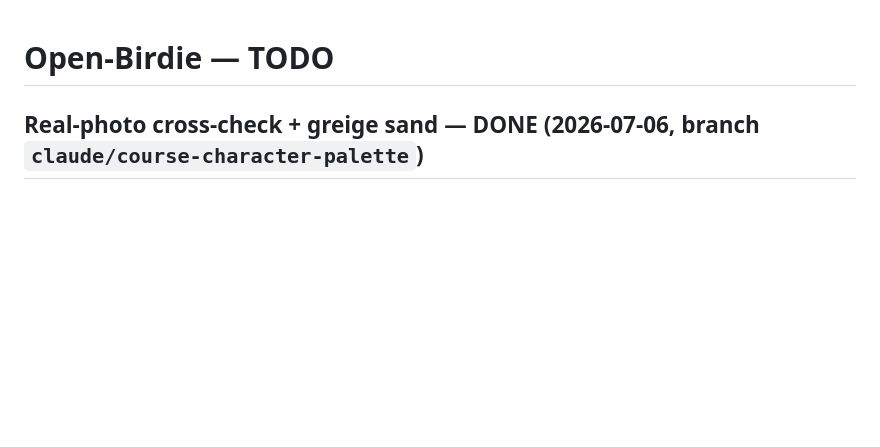
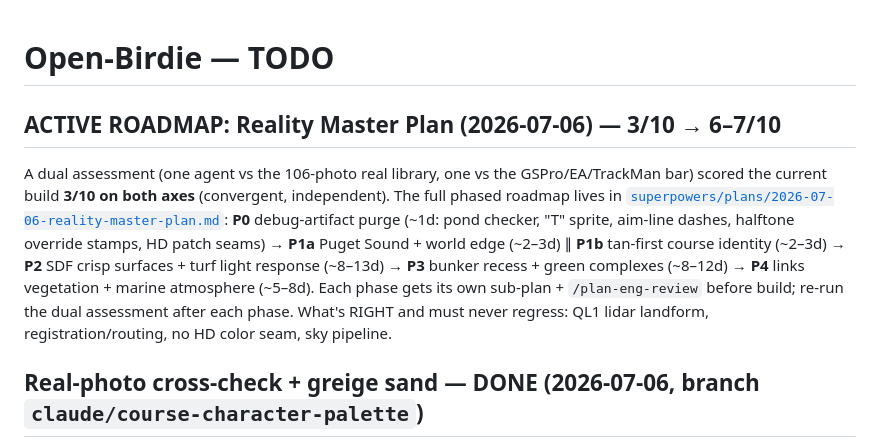
Before and after one commit to rroojrooj/Open-Birdie, a Markdown page: docs/TODO.md, the part around the change. GitHub-like rendering; blank space fills up the shorter version.

Commit message:
plan: reality master plan — 5 phases from 3/10 to 6-7/10
Dual assessment (vs 106-photo real library + vs GSPro/EA/TrackMan bar)
independently scored the current build 3/10 on both axes. Master roadmap:
P0 debug-artifact purge -> P1a Puget Sound + world edge || P1b tan-first
course identity -> P2 SDF crisp surfaces + turf light response -> P3
bunker recess + green complexes -> P4 links vegetation + marine atmosphere.
Each phase gets its own sub-plan + /plan-eng-review before build; the
dual assessment re-runs after each phase (fixed 6-frame sweep). Standing
don't-chase list (blade grass, realtime GI, sim water, hero authoring)
locked from the pro-sim reality check.

Co-Authored-By: Claude Fable 5 <noreply@anthropic.com>

```diff
--- a/docs/TODO.md
+++ b/docs/TODO.md
@@ -1,4 +1,16 @@
 # Open-Birdie — TODO
+
+## ACTIVE ROADMAP: Reality Master Plan (2026-07-06) — 3/10 → 6–7/10
+
+A dual assessment (one agent vs the 106-photo real library, one vs the GSPro/EA/TrackMan bar) scored
+the current build **3/10 on both axes** (convergent, independent). The full phased roadmap lives in
+[`superpowers/plans/2026-07-06-reality-master-plan.md`](superpowers/plans/2026-07-06-reality-master-plan.md):
+**P0** debug-artifact purge (~1d: pond checker, "T" sprite, aim-line dashes, halftone override stamps,
+HD patch seams) → **P1a** Puget Sound + world edge (~2–3d) ∥ **P1b** tan-first course identity (~2–3d)
+→ **P2** SDF crisp surfaces + turf light response (~8–13d) → **P3** bunker recess + green complexes
+(~8–12d) → **P4** links vegetation + marine atmosphere (~5–8d). Each phase gets its own sub-plan +
+`/plan-eng-review` before build; re-run the dual assessment after each phase. What's RIGHT and must
+never regress: QL1 lidar landform, registration/routing, no HD color seam, sky pipeline.
 
 ## Real-photo cross-check + greige sand — DONE (2026-07-06, branch `claude/course-character-palette`)
 
```
Also changed, not shown: 1 other file.
